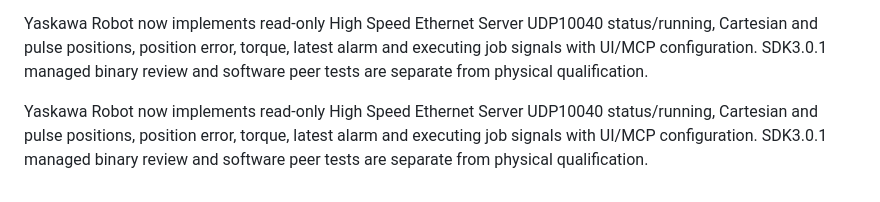
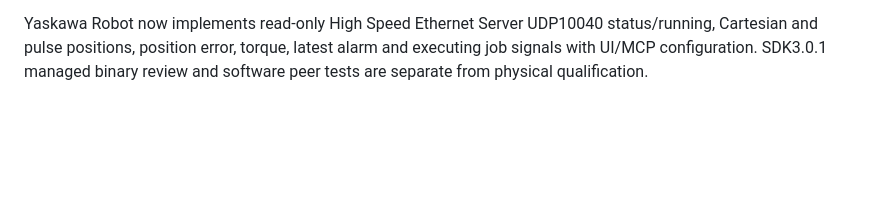
Before and after one commit to IoTServerX/www, a Markdown page: README.md, the part around the change. Rendered like a GitHub page; blank space fills up the shorter version.

Commit message:
Remove duplicated Yaskawa catalog note [skip ci]

```diff
--- a/README.md
+++ b/README.md
@@ -189,8 +189,3 @@ Yaskawa Robot now implements read-only High Speed Ethernet Server UDP10040
 status/running, Cartesian and pulse positions, position error, torque, latest
 alarm and executing job signals with UI/MCP configuration. SDK3.0.1 managed
 binary review and software peer tests are separate from physical qualification.
-
-Yaskawa Robot now implements read-only High Speed Ethernet Server UDP10040
-status/running, Cartesian and pulse positions, position error, torque, latest
-alarm and executing job signals with UI/MCP configuration. SDK3.0.1 managed
-binary review and software peer tests are separate from physical qualification.
```
